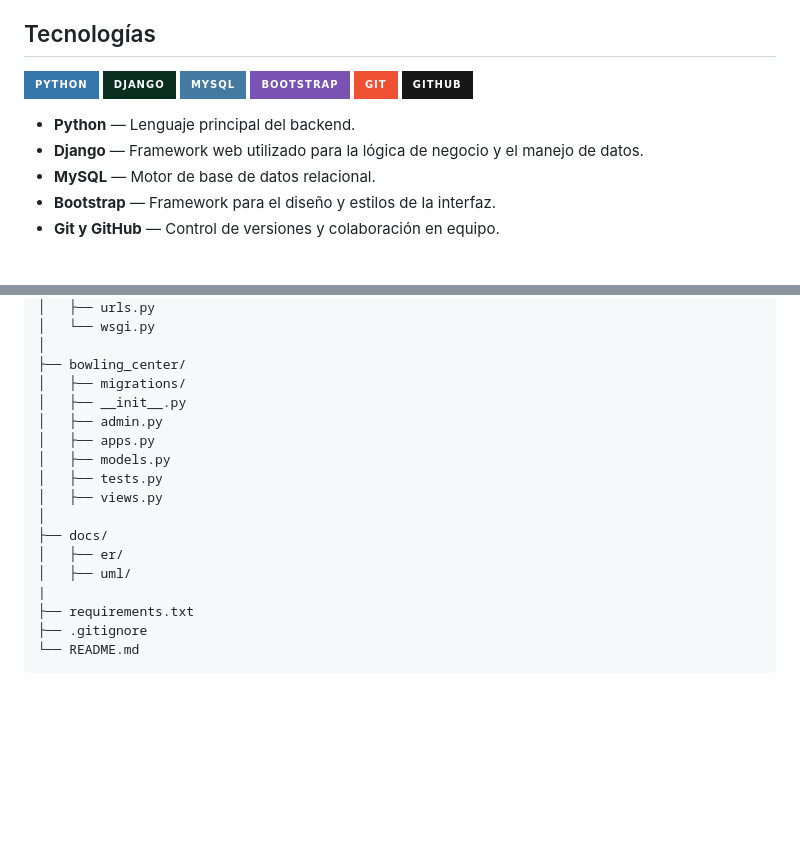
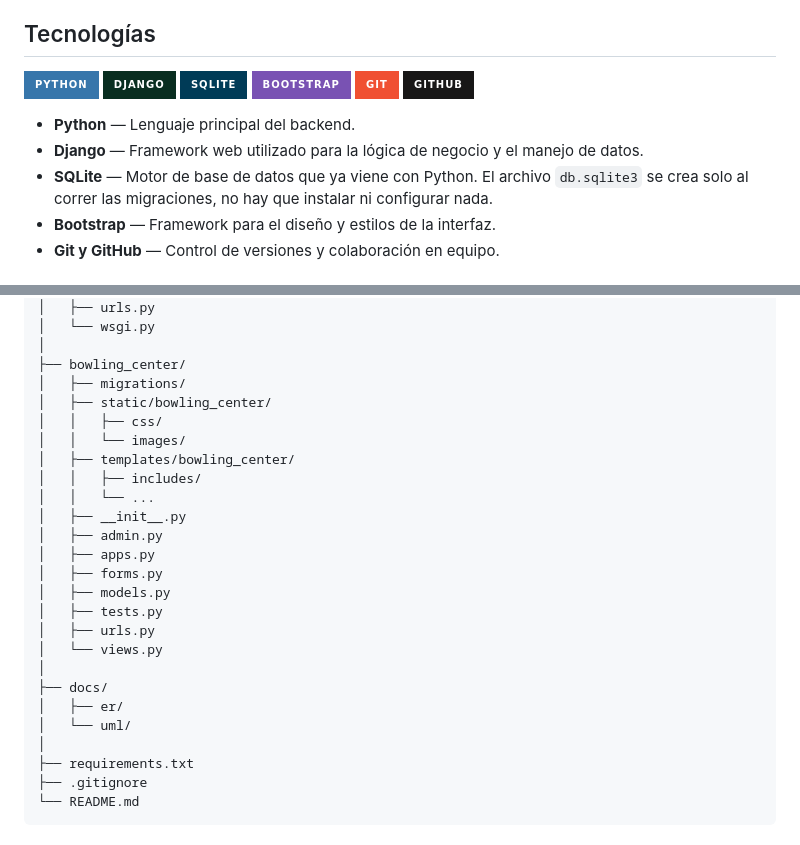
Before and after one commit to Villada-PG3/trabajo-practico-integrador-bowling-center, a Markdown page: README.md, 2 parts joined by grey strips. Rendered like a GitHub page; badges without logos; blank space fills up the shorter version.

Commit message:
docs(readme): sqlite en vez de mysql y estructura del proyecto al dia

```diff
--- a/README.md
+++ b/README.md
@@ -9,7 +9,7 @@ Sistema de gestión para un centro de bowling. El objetivo del proyecto es digit
 <p align="left">
   <img src="https://img.shields.io/badge/Python-3776AB?style=for-the-badge&logo=python&logoColor=white" alt="Python"/>
   <img src="https://img.shields.io/badge/Django-092E20?style=for-the-badge&logo=django&logoColor=white" alt="Django"/>
-  <img src="https://img.shields.io/badge/MySQL-4479A1?style=for-the-badge&logo=mysql&logoColor=white" alt="MySQL"/>
+  <img src="https://img.shields.io/badge/SQLite-003B57?style=for-the-badge&logo=sqlite&logoColor=white" alt="SQLite"/>
   <img src="https://img.shields.io/badge/Bootstrap-7952B3?style=for-the-badge&logo=bootstrap&logoColor=white" alt="Bootstrap"/>
   <img src="https://img.shields.io/badge/Git-F05032?style=for-the-badge&logo=git&logoColor=white" alt="Git"/>
   <img src="https://img.shields.io/badge/GitHub-181717?style=for-the-badge&logo=github&logoColor=white" alt="GitHub"/>
@@ -17,7 +17,8 @@ Sistema de gestión para un centro de bowling. El objetivo del proyecto es digit
 
 - **Python** — Lenguaje principal del backend.
 - **Django** — Framework web utilizado para la lógica de negocio y el manejo de datos.
-- **MySQL** — Motor de base de datos relacional.
+- **SQLite** — Motor de base de datos que ya viene con Python. El archivo `db.sqlite3`
+  se crea solo al correr las migraciones, no hay que instalar ni configurar nada.
 - **Bootstrap** — Framework para el diseño y estilos de la interfaz.
 - **Git y GitHub** — Control de versiones y colaboración en equipo.
 
@@ -36,17 +37,25 @@ bowling-center/
 │
 ├── bowling_center/
 │   ├── migrations/
+│   ├── static/bowling_center/
+│   │   ├── css/
+│   │   └── images/
+│   ├── templates/bowling_center/
+│   │   ├── includes/
+│   │   └── ...
 │   ├── __init__.py
 │   ├── admin.py
 │   ├── apps.py
+│   ├── forms.py
 │   ├── models.py
 │   ├── tests.py
-│   ├── views.py
+│   ├── urls.py
+│   └── views.py
 │
 ├── docs/
 │   ├── er/
-│   ├── uml/
-|
+│   └── uml/
+│
 ├── requirements.txt
 ├── .gitignore
 └── README.md
```
